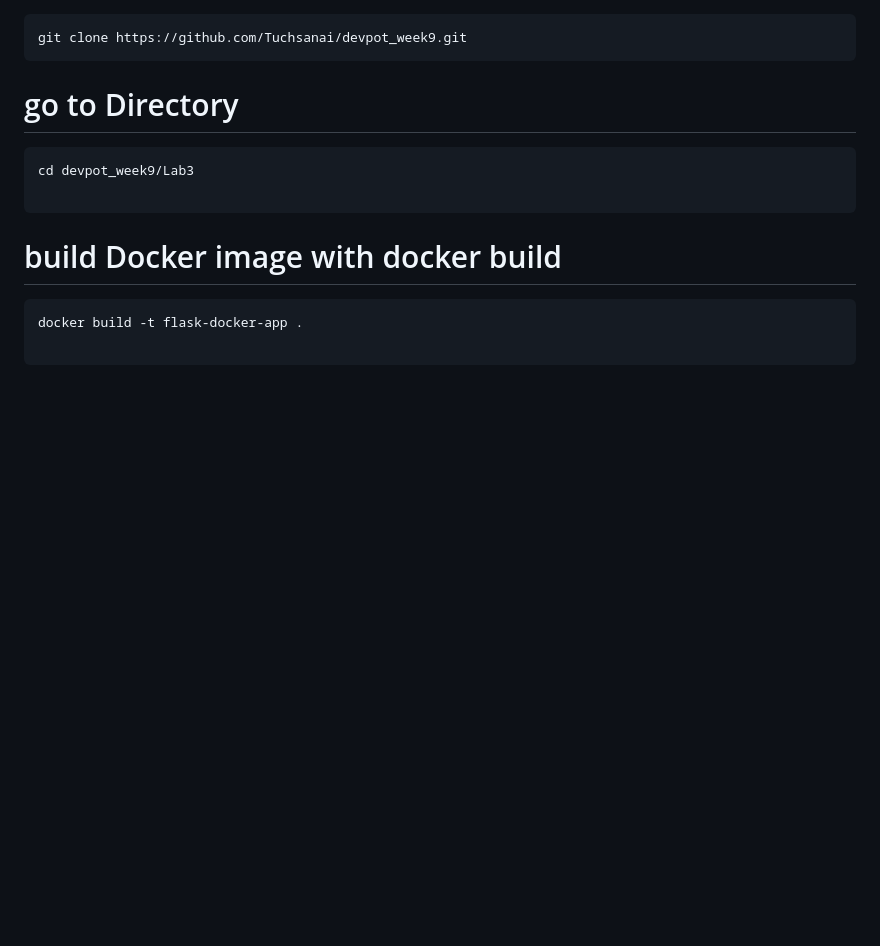
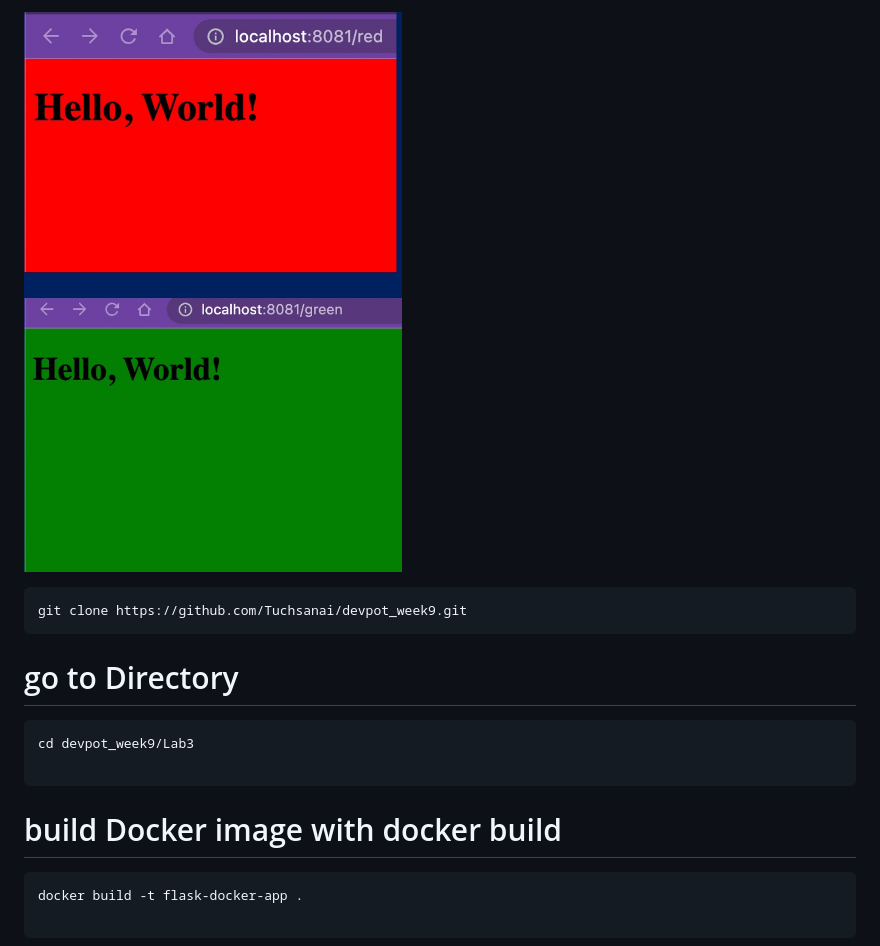
Before and after one commit to it63070105/week9_homework, a Markdown page: Lab3/readme.md, the part around the change. Drawn GitHub-style; pictures changed too: Lab3/demo0.jpg (added); blank space fills up the shorter version.

````diff
--- a/Lab3/readme.md
+++ b/Lab3/readme.md
@@ -1,3 +1,6 @@
+![Alt Text](demo0.jpg)
+
+
 ```
 git clone https://github.com/Tuchsanai/devpot_week9.git
 ```
````
Also changed, not shown: 1 other file.
